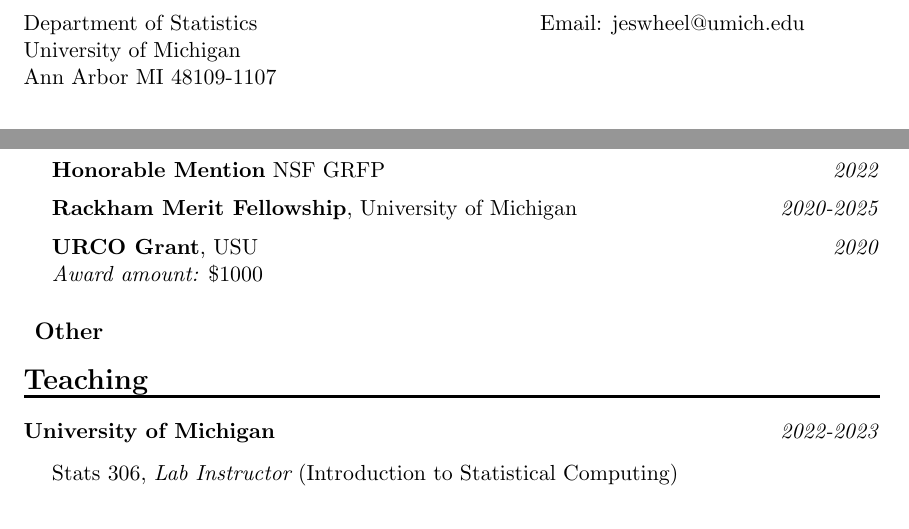
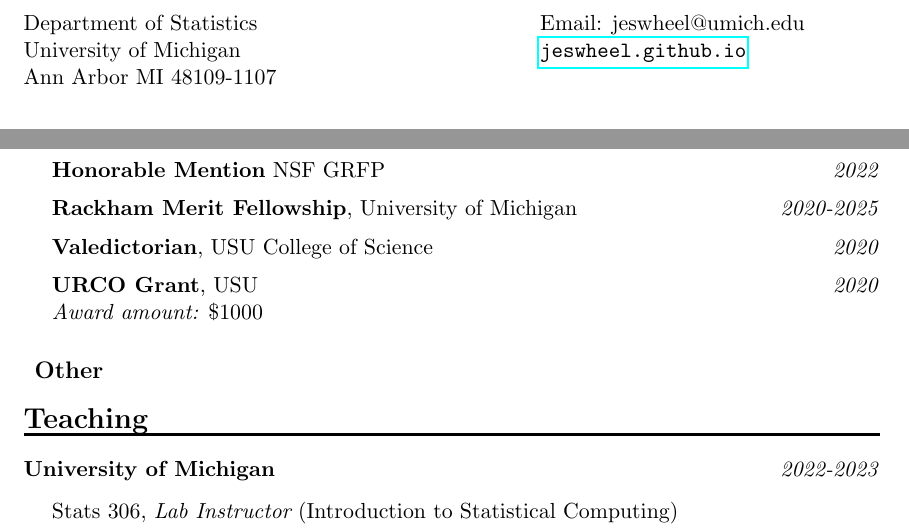
Before and after one commit to jeswheel/jeswheel.github.io, a LaTeX CV (texDocs/cv.tex): two parts of pages 1 and 2 of 3, joined at a grey line, cut so that both start at the same text. Compiled offline with pdfLaTeX.

Commit message:
added CV stuff

```diff
--- a/texDocs/cv.tex
+++ b/texDocs/cv.tex
@@ -118,7 +118,7 @@ Department of Statistics \>  % phone: (734) 615-3332
 Email: {jeswheel@umich.edu}
 \\
 University of Michigan\> % fax: (734) 763-4676
-{}
+{\url{jeswheel.github.io}
 \\
 Ann Arbor MI 48109-1107 \>
 \end{tabbing}
@@ -187,6 +187,9 @@ Graduated Summa cum laude as valedictorian of the College of Science, class of 2
 \noindent\hspace{5mm}\textbf{Rackham Merit Fellowship}, University of Michigan \hfill {\textit{2020-2025}}
 
 \vspace{2mm}
+\noindent\hspace{5mm}\textbf{Valedictorian}, USU College of Science \hfill {\textit{2020}}
+
+\vspace{2mm}
 \noindent\hspace{5mm}\textbf{URCO Grant}, USU \hfill  {\textit{2020}}
 
 \noindent\hspace{5mm}{\it Award amount: $\$1000$}
```
Also changed, not shown: texDocs/cv.pdf, texDocs/researchStatement.pdf.
